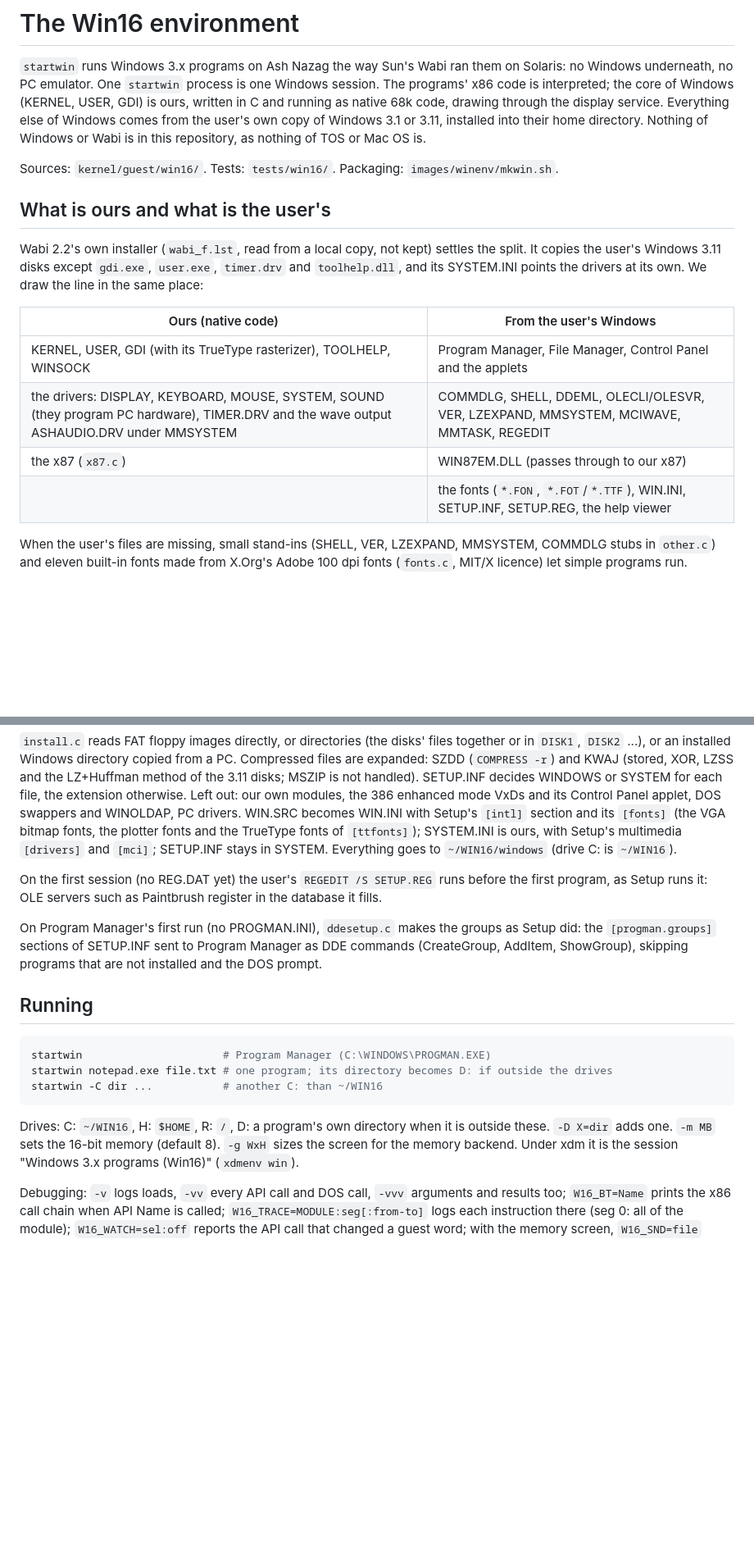
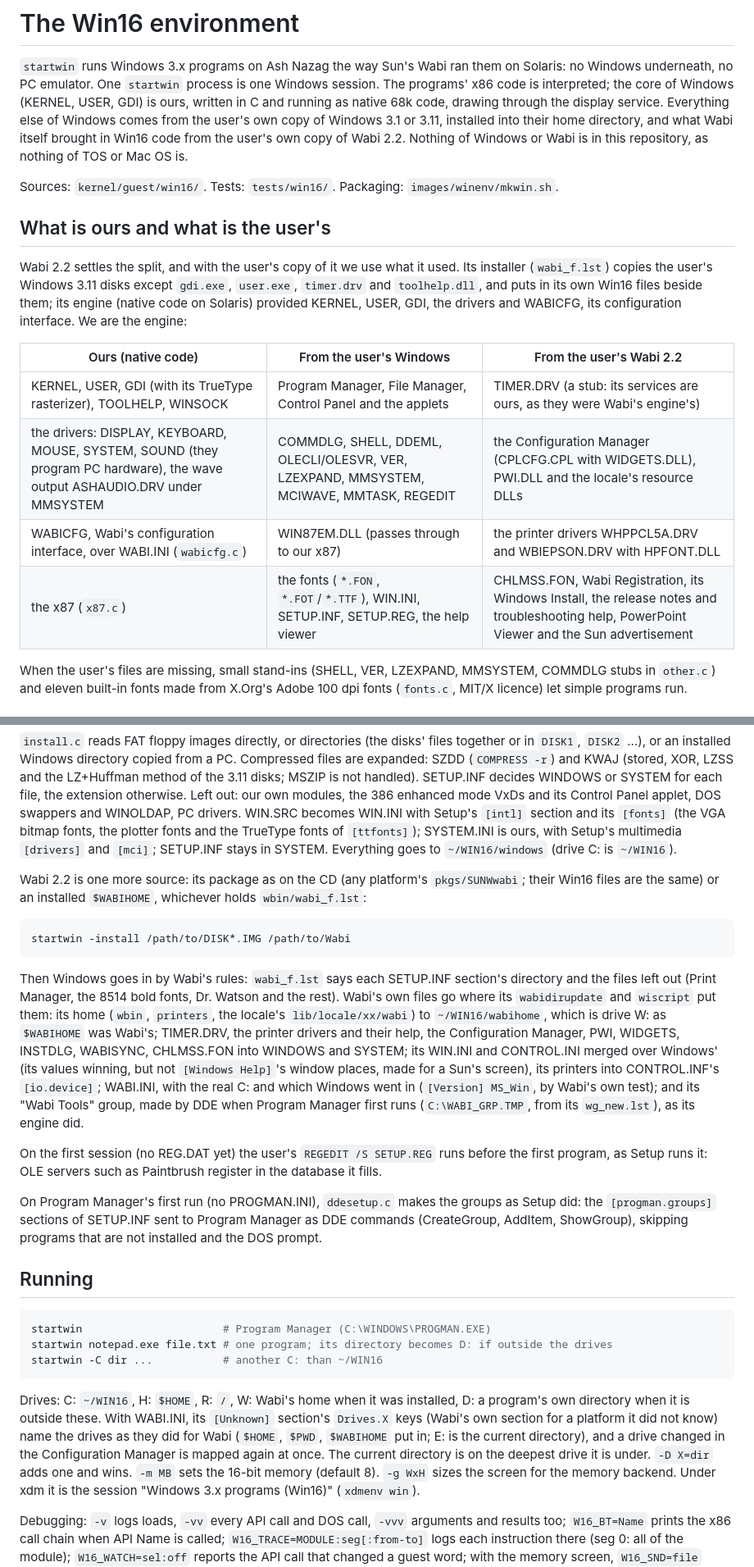
Before and after one commit to kdedon/ashnazag, a Markdown page: docs/win16-design.md, 2 parts joined by grey strips. Shown at 82% size. GitHub-like rendering; blank space fills up the shorter version.

Commit message:
docs: win16 with the user's Wabi 2.2: the split, -install, drives, WABICFG, hooks

````diff
--- a/docs/win16-design.md
+++ b/docs/win16-design.md
@@ -6,25 +6,28 @@ one Windows session. The programs' x86 code is interpreted; the core of
 Windows (KERNEL, USER, GDI) is ours, written in C and running as native 68k
 code, drawing through the display service. Everything else of Windows comes
 from the user's own copy of Windows 3.1 or 3.11, installed into their home
-directory. Nothing of Windows or Wabi is in this repository, as nothing of
-TOS or Mac OS is.
+directory, and what Wabi itself brought in Win16 code from the user's own
+copy of Wabi 2.2. Nothing of Windows or Wabi is in this repository, as
+nothing of TOS or Mac OS is.
 
 Sources: `kernel/guest/win16/`. Tests: `tests/win16/`. Packaging:
 `images/winenv/mkwin.sh`.
 
 ## What is ours and what is the user's
 
-Wabi 2.2's own installer (`wabi_f.lst`, read from a local copy, not kept)
-settles the split. It copies the user's Windows 3.11 disks except
-`gdi.exe`, `user.exe`, `timer.drv` and `toolhelp.dll`, and its SYSTEM.INI
-points the drivers at its own. We draw the line in the same place:
+Wabi 2.2 settles the split, and with the user's copy of it we use what it
+used. Its installer (`wabi_f.lst`) copies the user's Windows 3.11 disks
+except `gdi.exe`, `user.exe`, `timer.drv` and `toolhelp.dll`, and puts in
+its own Win16 files beside them; its engine (native code on Solaris)
+provided KERNEL, USER, GDI, the drivers and WABICFG, its configuration
+interface. We are the engine:
 
-| Ours (native code) | From the user's Windows |
-|---|---|
-| KERNEL, USER, GDI (with its TrueType rasterizer), TOOLHELP, WINSOCK | Program Manager, File Manager, Control Panel and the applets |
-| the drivers: DISPLAY, KEYBOARD, MOUSE, SYSTEM, SOUND (they program PC hardware), TIMER.DRV and the wave output ASHAUDIO.DRV under MMSYSTEM | COMMDLG, SHELL, DDEML, OLECLI/OLESVR, VER, LZEXPAND, MMSYSTEM, MCIWAVE, MMTASK, REGEDIT |
-| the x87 (`x87.c`) | WIN87EM.DLL (passes through to our x87) |
-| | the fonts (`*.FON`, `*.FOT`/`*.TTF`), WIN.INI, SETUP.INF, SETUP.REG, the help viewer |
+| Ours (native code) | From the user's Windows | From the user's Wabi 2.2 |
+|---|---|---|
+| KERNEL, USER, GDI (with its TrueType rasterizer), TOOLHELP, WINSOCK | Program Manager, File Manager, Control Panel and the applets | TIMER.DRV (a stub: its services are ours, as they were Wabi's engine's) |
+| the drivers: DISPLAY, KEYBOARD, MOUSE, SYSTEM, SOUND (they program PC hardware), the wave output ASHAUDIO.DRV under MMSYSTEM | COMMDLG, SHELL, DDEML, OLECLI/OLESVR, VER, LZEXPAND, MMSYSTEM, MCIWAVE, MMTASK, REGEDIT | the Configuration Manager (CPLCFG.CPL with WIDGETS.DLL), PWI.DLL and the locale's resource DLLs |
+| WABICFG, Wabi's configuration interface, over WABI.INI (`wabicfg.c`) | WIN87EM.DLL (passes through to our x87) | the printer drivers WHPPCL5A.DRV and WBIEPSON.DRV with HPFONT.DLL |
+| the x87 (`x87.c`) | the fonts (`*.FON`, `*.FOT`/`*.TTF`), WIN.INI, SETUP.INF, SETUP.REG, the help viewer | CHLMSS.FON, Wabi Registration, its Windows Install, the release notes and troubleshooting help, PowerPoint Viewer and the Sun advertisement |
 
 When the user's files are missing, small stand-ins (SHELL, VER, LZEXPAND,
 MMSYSTEM, COMMDLG stubs in `other.c`) and eleven built-in fonts made from
@@ -51,6 +54,28 @@ of `[ttfonts]`); SYSTEM.INI is ours, with Setup's multimedia `[drivers]`
 and `[mci]`; SETUP.INF stays in SYSTEM. Everything goes to `~/WIN16/windows`
 (drive C: is `~/WIN16`).
 
+Wabi 2.2 is one more source: its package as on the CD (any platform's
+`pkgs/SUNWwabi`; their Win16 files are the same) or an installed
+`$WABIHOME`, whichever holds `wbin/wabi_f.lst`:
+
+```sh
+startwin -install /path/to/DISK*.IMG /path/to/Wabi
+```
+
+Then Windows goes in by Wabi's rules: `wabi_f.lst` says each SETUP.INF
+section's directory and the files left out (Print Manager, the 8514 bold
+fonts, Dr. Watson and the rest). Wabi's own files go where its
+`wabidirupdate` and `wiscript` put them: its home (`wbin`, `printers`, the
+locale's `lib/locale/xx/wabi`) to `~/WIN16/wabihome`, which is drive W: as
+`$WABIHOME` was Wabi's; TIMER.DRV, the printer drivers and their help, the
+Configuration Manager, PWI, WIDGETS, INSTDLG, WABISYNC, CHLMSS.FON into
+WINDOWS and SYSTEM; its WIN.INI and CONTROL.INI merged over Windows' (its
+values winning, but not `[Windows Help]`'s window places, made for a Sun's
+screen), its printers into CONTROL.INF's `[io.device]`; WABI.INI, with the
+real C: and which Windows went in (`[Version] MS_Win`, by Wabi's own
+test); and its "Wabi Tools" group, made by DDE when Program Manager first
+runs (`C:\WABI_GRP.TMP`, from its `wg_new.lst`), as its engine did.
+
 On the first session (no REG.DAT yet) the user's `REGEDIT /S SETUP.REG`
 runs before the first program, as Setup runs it: OLE servers such as
 Paintbrush register in the database it fills.
@@ -68,8 +93,14 @@ startwin notepad.exe file.txt # one program; its directory becomes D: if outside
 startwin -C dir ...           # another C: than ~/WIN16
 ```
 
-Drives: C: `~/WIN16`, H: `$HOME`, R: `/`, D: a program's own directory when
-it is outside these. `-D X=dir` adds one. `-m MB` sets the 16-bit memory
+Drives: C: `~/WIN16`, H: `$HOME`, R: `/`, W: Wabi's home when it was
+installed, D: a program's own directory when it is outside these. With
+WABI.INI, its `[Unknown]` section's `Drives.X` keys (Wabi's own section for
+a platform it did not know) name the drives as they did for Wabi (`$HOME`,
+`$PWD`, `$WABIHOME` put in; E: is the current directory), and a drive
+changed in the Configuration Manager is mapped again at once. The current
+directory is on the deepest drive it is under. `-D X=dir` adds one and
+wins. `-m MB` sets the 16-bit memory
 (default 8). `-g WxH` sizes the screen for the memory backend. Under xdm it
 is the session "Windows 3.x programs (Win16)" (`xdmenv win`).
 
````
Also changed, not shown: other parts of docs/win16-design.md (+23 -3 lines).
